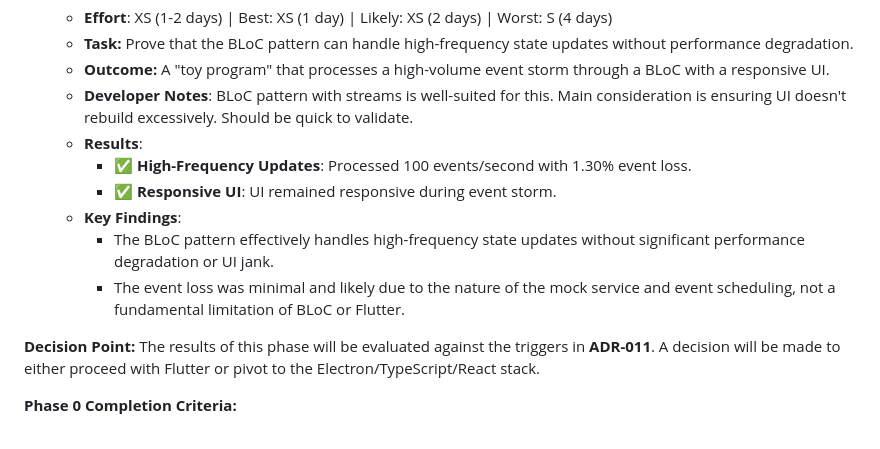
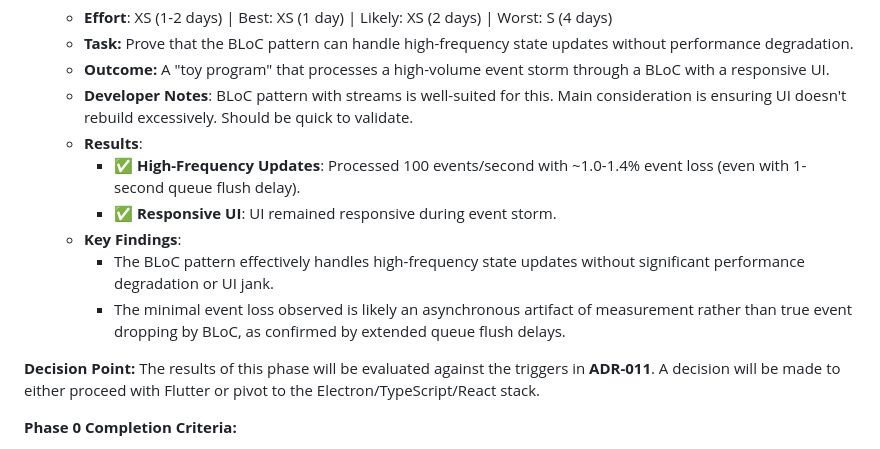
Before and after one commit to repentsinner/ghsender, a Markdown page: docs/DEVELOPMENT_PLAN.md, the part around the change. GitHub-like rendering.

Commit message:
docs(phase0): Refine state management spike results in development plan

```diff
--- a/docs/DEVELOPMENT_PLAN.md
+++ b/docs/DEVELOPMENT_PLAN.md
@@ -111,11 +111,11 @@ Before any development task or user story can be pulled into an active sprint or
     *   **Outcome:** A "toy program" that processes a high-volume event storm through a BLoC with a responsive UI.
     *   **Developer Notes**: BLoC pattern with streams is well-suited for this. Main consideration is ensuring UI doesn't rebuild excessively. Should be quick to validate.
     *   **Results**:
-        - ✅ **High-Frequency Updates**: Processed 100 events/second with 1.30% event loss.
+        - ✅ **High-Frequency Updates**: Processed 100 events/second with ~1.0-1.4% event loss (even with 1-second queue flush delay).
         - ✅ **Responsive UI**: UI remained responsive during event storm.
     *   **Key Findings**:
         - The BLoC pattern effectively handles high-frequency state updates without significant performance degradation or UI jank.
-        - The event loss was minimal and likely due to the nature of the mock service and event scheduling, not a fundamental limitation of BLoC or Flutter.
+        - The minimal event loss observed is likely an asynchronous artifact of measurement rather than true event dropping by BLoC, as confirmed by extended queue flush delays.
 
 **Decision Point:** The results of this phase will be evaluated against the triggers in **ADR-011**. A decision will be made to either proceed with Flutter or pivot to the Electron/TypeScript/React stack.
 
```
